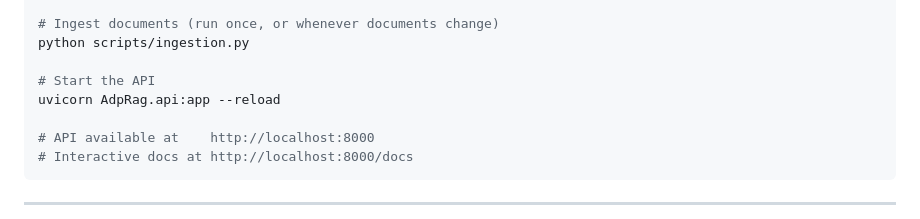
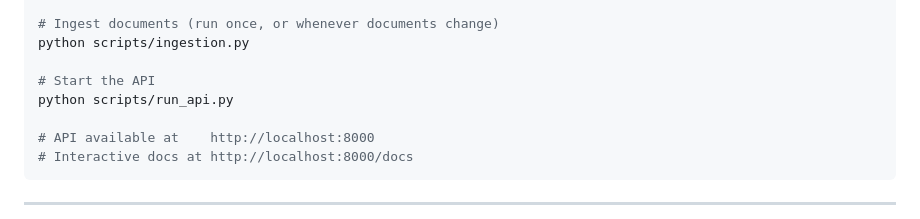
Before and after one commit to antissimo/AdpRag, a Markdown page: README.md, the part around the change. Drawn GitHub-style.

Commit message:
Change API start command to run_api.py

```diff
--- a/README.md
+++ b/README.md
@@ -250,7 +250,7 @@ ollama pull mistral
 python scripts/ingestion.py
 
 # Start the API
-uvicorn AdpRag.api:app --reload
+python scripts/run_api.py
 
 # API available at    http://localhost:8000
 # Interactive docs at http://localhost:8000/docs
```
